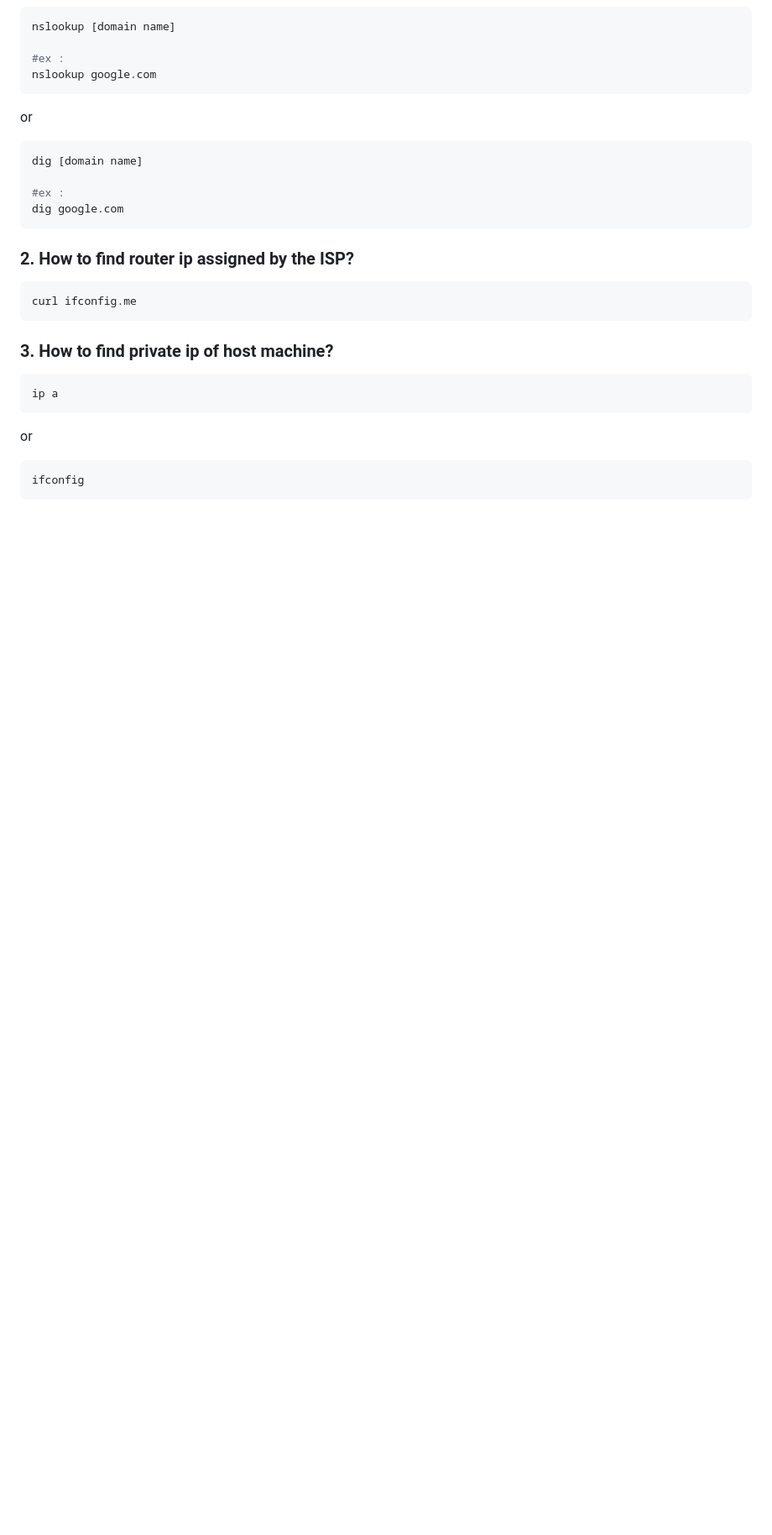
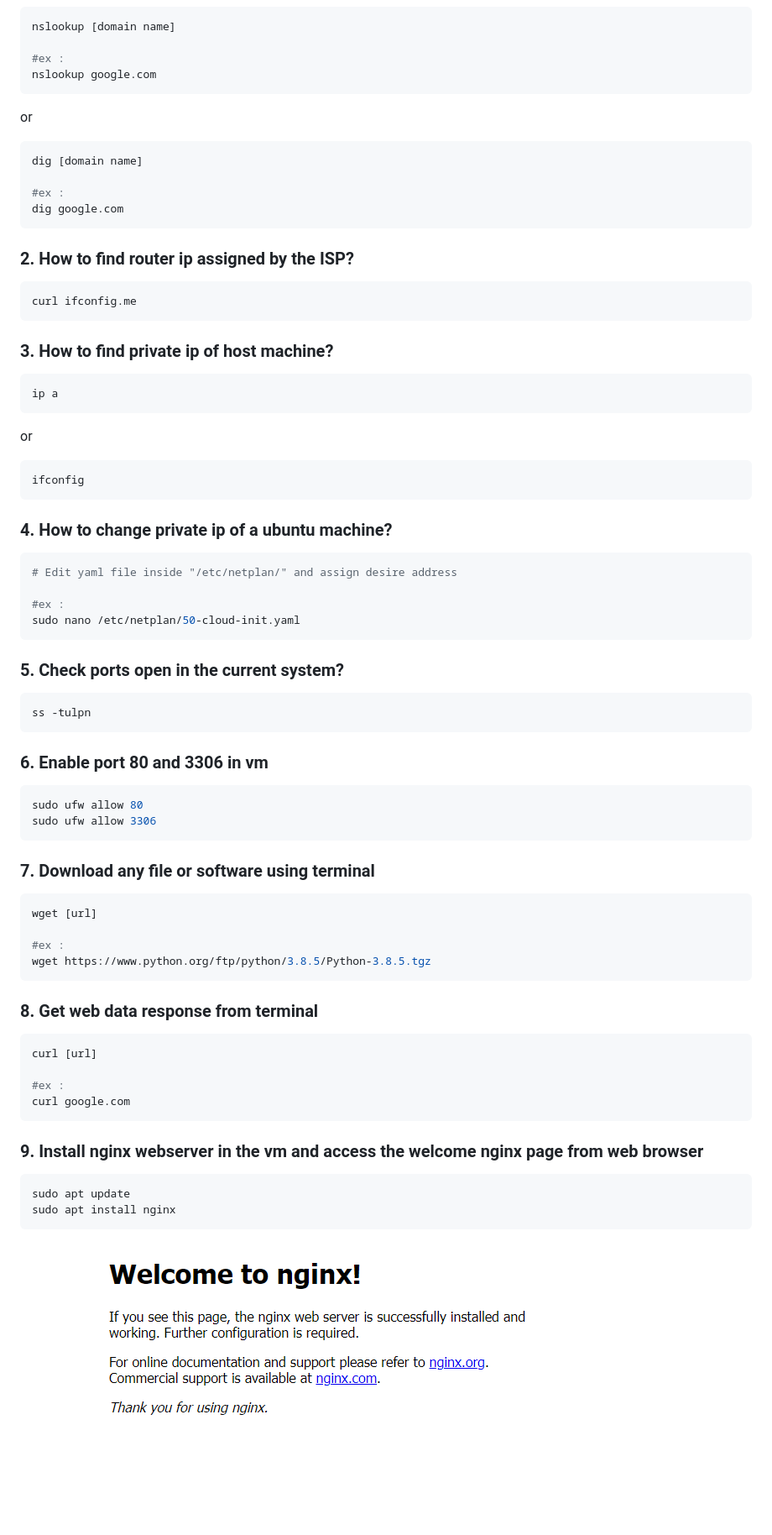
Before and after one commit to rifatsaown/networking-basics, a Markdown page: README.md, the part around the change. Shown: that part at 84% size. Drawn GitHub-style; pictures changed too: img/nginxwelcomepage.png (added); blank space fills up the shorter version.

Commit message:
3 qus added

````diff
--- a/README.md
+++ b/README.md
@@ -25,3 +25,40 @@ ip a
  ```
  ifconfig
  ```
+### 4. How to change private ip of a ubuntu machine?
+```bash
+# Edit yaml file inside "/etc/netplan/" and assign desire address
+
+#ex :
+sudo nano /etc/netplan/50-cloud-init.yaml
+```
+### 5. Check ports open in the current system?
+```bash
+ss -tulpn
+```
+### 6. Enable port 80 and 3306 in vm
+```bash
+sudo ufw allow 80
+sudo ufw allow 3306
+```
+### 7. Download any file or software using terminal
+```bash
+wget [url]
+
+#ex :
+wget https://www.python.org/ftp/python/3.8.5/Python-3.8.5.tgz
+```
+### 8. Get web data response from terminal
+```bash
+curl [url]
+
+#ex :
+curl google.com
+```
+### 9. Install nginx webserver in the vm and access the welcome nginx page from web browser
+```bash
+sudo apt update
+sudo apt install nginx
+```
+<!-- show img -->
+<img src="./img/nginxwelcomepage.png" />
````
Also changed, not shown: 1 other file.
